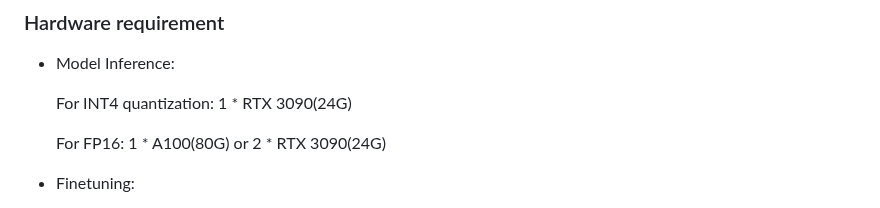
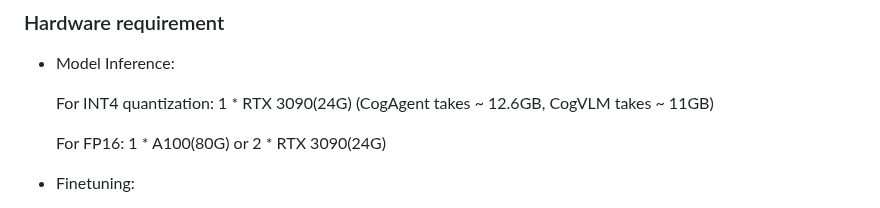
Before and after one commit to THUDM/CogVLM, a Markdown page: README.md, the part around the change. Drawn GitHub-style.

```diff
--- a/README.md
+++ b/README.md
@@ -234,7 +234,7 @@ This image showcases a tranquil natural scene with a wooden pathway leading thro
 
 * Model Inference:
 
-    For INT4 quantization: 1 * RTX 3090(24G)
+    For INT4 quantization: 1 * RTX 3090(24G)   (CogAgent takes ~ 12.6GB, CogVLM takes ~ 11GB)
 
     For FP16: 1 * A100(80G) or 2 * RTX 3090(24G)
 
```
